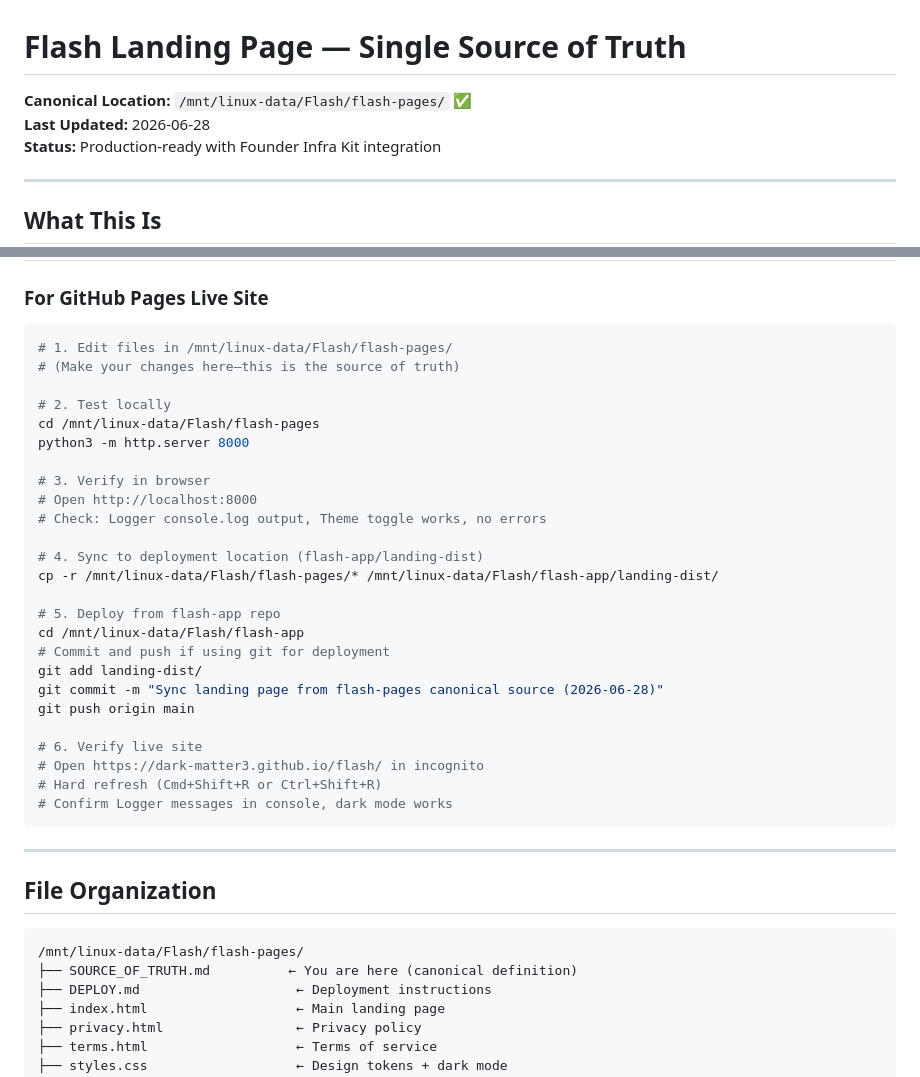
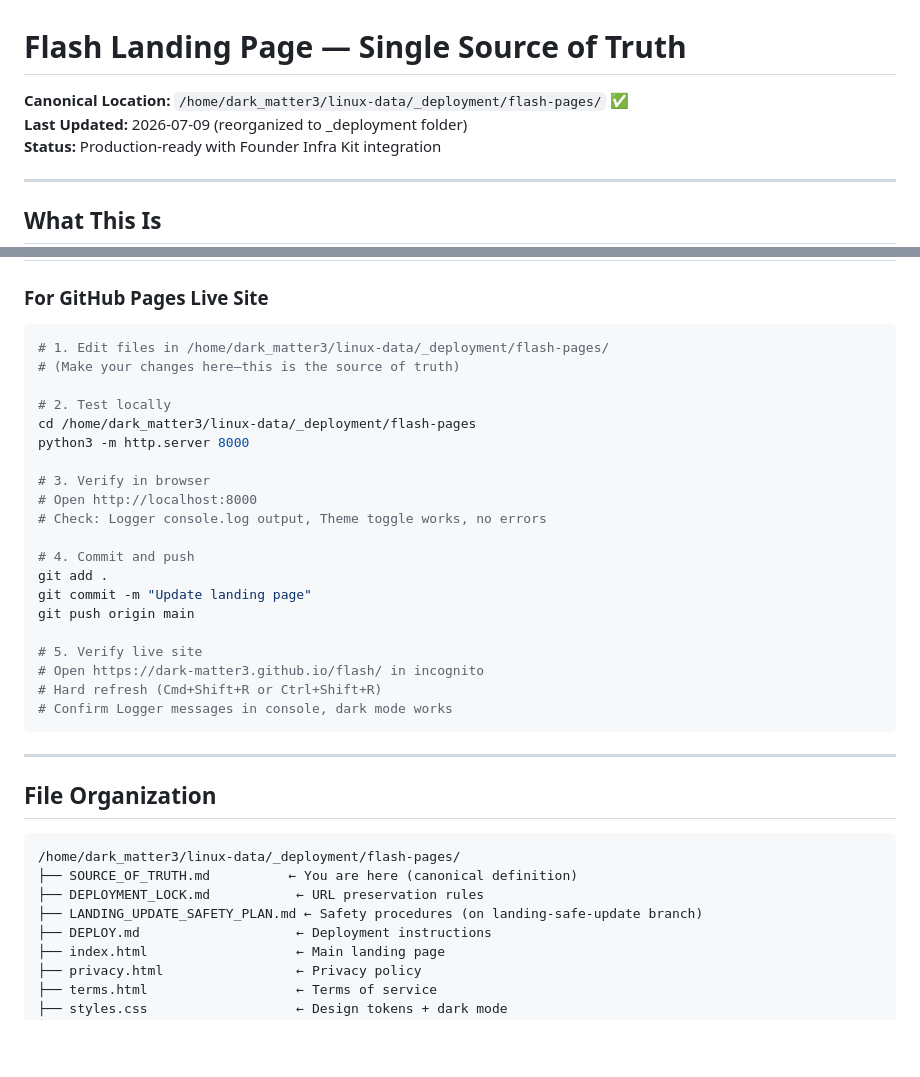
Before and after one commit to Dark-Matter3/flash, a Markdown page: SOURCE_OF_TRUTH.md, 2 parts joined by grey strips. Rendered like a GitHub page; blank space fills up the shorter version.

````diff
--- a/SOURCE_OF_TRUTH.md
+++ b/SOURCE_OF_TRUTH.md
@@ -1,7 +1,7 @@
 # Flash Landing Page — Single Source of Truth
 
-**Canonical Location:** `/mnt/linux-data/Flash/flash-pages/` ✅
-**Last Updated:** 2026-06-28
+**Canonical Location:** `/home/dark_matter3/linux-data/_deployment/flash-pages/` ✅
+**Last Updated:** 2026-07-09 (reorganized to _deployment folder)
 **Status:** Production-ready with Founder Infra Kit integration
 
 ---
@@ -41,28 +41,23 @@ This is the **authoritative, live landing page** for Flash. All edits happen her
 ### For GitHub Pages Live Site
 
 ```bash
-# 1. Edit files in /mnt/linux-data/Flash/flash-pages/
+# 1. Edit files in /home/dark_matter3/linux-data/_deployment/flash-pages/
 # (Make your changes here—this is the source of truth)
 
 # 2. Test locally
-cd /mnt/linux-data/Flash/flash-pages
+cd /home/dark_matter3/linux-data/_deployment/flash-pages
 python3 -m http.server 8000
 
 # 3. Verify in browser
 # Open http://localhost:8000
 # Check: Logger console.log output, Theme toggle works, no errors
 
-# 4. Sync to deployment location (flash-app/landing-dist)
-cp -r /mnt/linux-data/Flash/flash-pages/* /mnt/linux-data/Flash/flash-app/landing-dist/
-
-# 5. Deploy from flash-app repo
-cd /mnt/linux-data/Flash/flash-app
-# Commit and push if using git for deployment
-git add landing-dist/
-git commit -m "Sync landing page from flash-pages canonical source (2026-06-28)"
+# 4. Commit and push
+git add .
+git commit -m "Update landing page"
 git push origin main
 
-# 6. Verify live site
+# 5. Verify live site
 # Open https://dark-matter3.github.io/flash/ in incognito
 # Hard refresh (Cmd+Shift+R or Ctrl+Shift+R)
 # Confirm Logger messages in console, dark mode works
@@ -73,8 +68,10 @@ git push origin main
 ## File Organization
 
 ```
-/mnt/linux-data/Flash/flash-pages/
+/home/dark_matter3/linux-data/_deployment/flash-pages/
 ├── SOURCE_OF_TRUTH.md          ← You are here (canonical definition)
+├── DEPLOYMENT_LOCK.md           ← URL preservation rules
+├── LANDING_UPDATE_SAFETY_PLAN.md ← Safety procedures (on landing-safe-update branch)
 ├── DEPLOY.md                    ← Deployment instructions
 ├── index.html                   ← Main landing page
 ├── privacy.html                 ← Privacy policy
````
Also changed, not shown: DEPLOY.md (+60 -43 lines), DEPLOYMENT_LOCK.md (+1 -1 lines).
